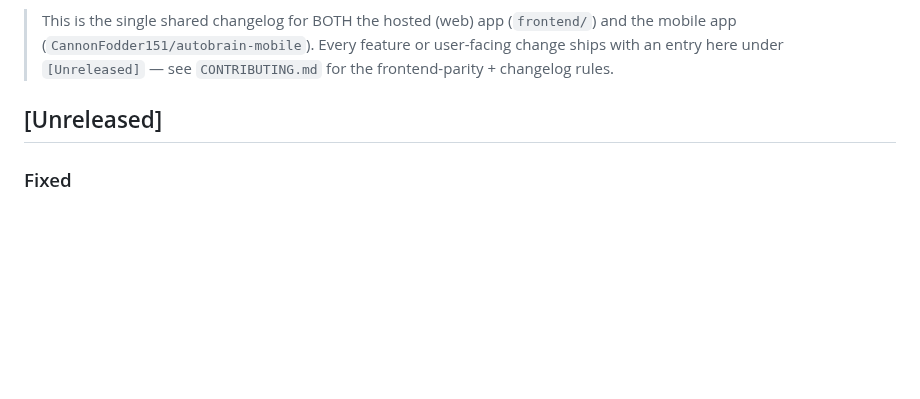
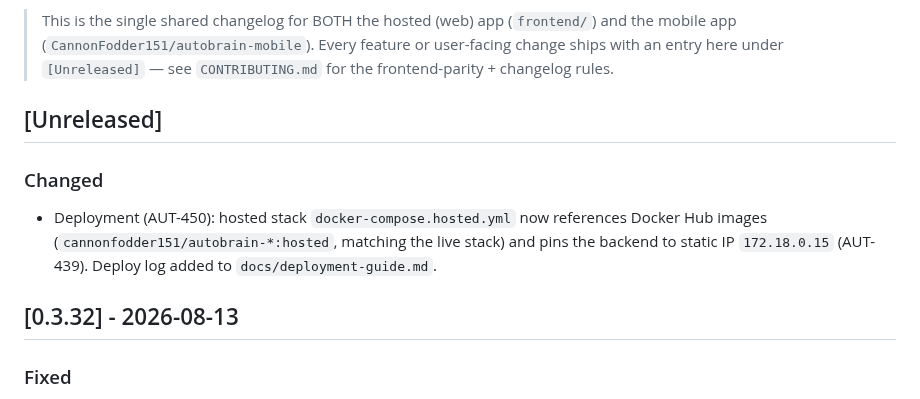
Before and after one commit to CannonFodder151/autobrainservice-website, a Markdown page: CHANGELOG.md, the part around the change. Rendered like a GitHub page; blank space fills up the shorter version.

Commit message:
Changelog: sync release notes from autobrain

```diff
--- a/CHANGELOG.md
+++ b/CHANGELOG.md
@@ -33,7 +33,13 @@ Format follows [Keep a Changelog](https://keepachangelog.com/).
 
 
 
+
 ## [Unreleased]
+
+### Changed
+- Deployment (AUT-450): hosted stack `docker-compose.hosted.yml` now references Docker Hub images (`cannonfodder151/autobrain-*:hosted`, matching the live stack) and pins the backend to static IP `172.18.0.15` (AUT-439). Deploy log added to `docs/deployment-guide.md`.
+
+## [0.3.32] - 2026-08-13
 ### Fixed
 - Alembic migration chain (AUT-450): `a5b6c7d8e9f0` (logbook `gps_samples`, AUT-395) referenced a never-existent down_revision `n4p5q6r7s8t9`, so `alembic upgrade head` crashed with `KeyError` on every boot, the create_all fallback silently skipped it, and the `source` column (AUT-362) never applied on fresh DBs (demo/hosted) — demo seed then crash-looped. Reparented to `k2l3m4n5o6p7` so the chain is linear and both columns apply.
 
```
